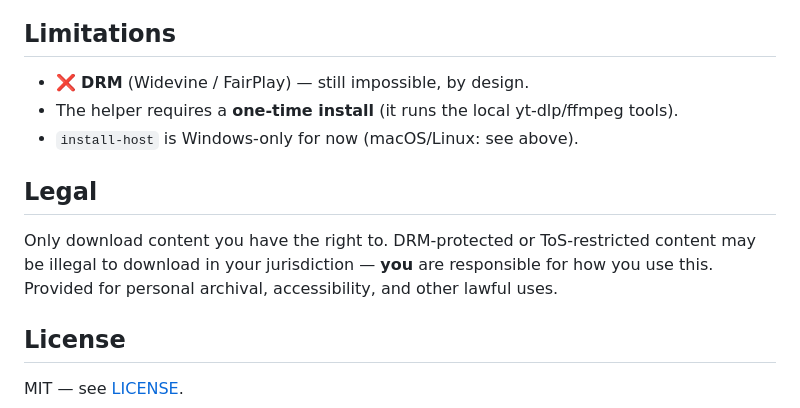
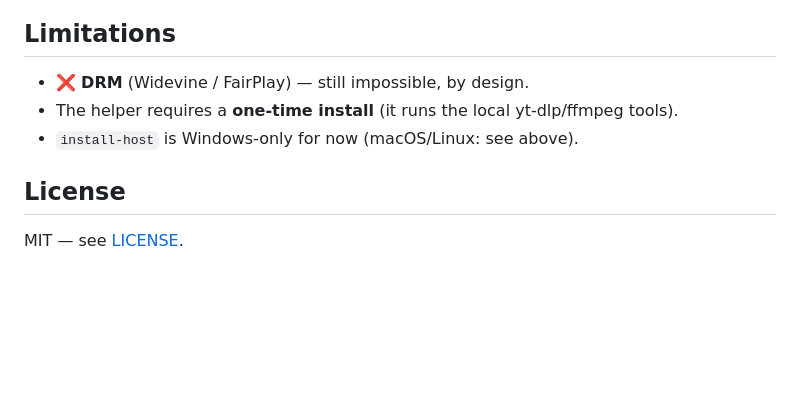
Before and after one commit to razreshitel/streamgrabitel, a Markdown page: README.md, the part around the change. GitHub-like rendering; blank space fills up the shorter version.

```diff
--- a/README.md
+++ b/README.md
@@ -110,13 +110,6 @@ the browser.
 - The helper requires a **one-time install** (it runs the local yt-dlp/ffmpeg tools).
 - `install-host` is Windows-only for now (macOS/Linux: see above).
 
-## Legal
-
-Only download content you have the right to. DRM-protected or
-ToS-restricted content may be illegal to download in your jurisdiction — **you**
-are responsible for how you use this. Provided for personal archival,
-accessibility, and other lawful uses.
-
 ## License
 
 MIT — see [LICENSE](LICENSE).
```
